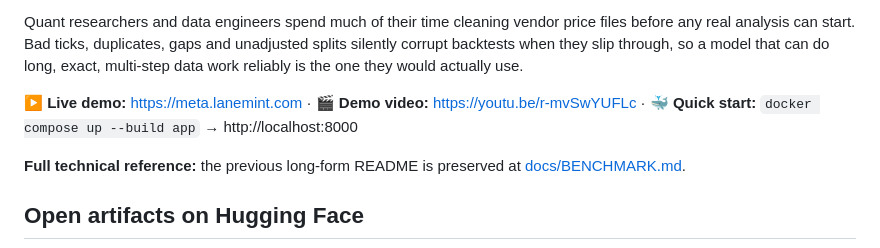
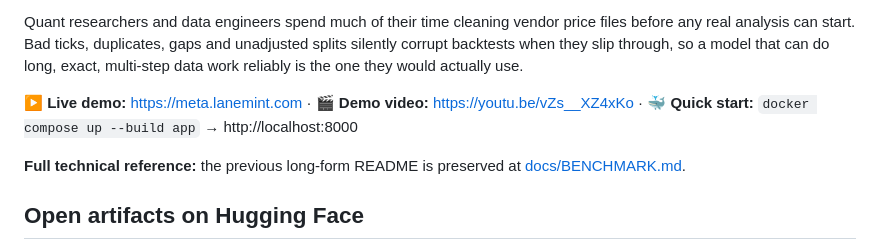
Before and after one commit to alsopgroup/lanemint-meta-hackathon, a Markdown page: README.md, the part around the change. Rendered like a GitHub page.

Commit message:
Update demo video link to new video (#36)

```diff
--- a/README.md
+++ b/README.md
@@ -15,7 +15,7 @@ On the held-out `tools_frontier` tier (tools on, 12 turns, 90 tasks), **Muse Spa
 
 Quant researchers and data engineers spend much of their time cleaning vendor price files before any real analysis can start. Bad ticks, duplicates, gaps and unadjusted splits silently corrupt backtests when they slip through, so a model that can do long, exact, multi-step data work reliably is the one they would actually use.
 
-**▶ Live demo:** https://meta.lanemint.com · **🎬 Demo video:** https://youtu.be/r-mvSwYUFLc · **🐳 Quick start:** `docker compose up --build app` → http://localhost:8000
+**▶ Live demo:** https://meta.lanemint.com · **🎬 Demo video:** https://youtu.be/vZs__XZ4xKo · **🐳 Quick start:** `docker compose up --build app` → http://localhost:8000
 
 **Full technical reference:** the previous long-form README is preserved at [docs/BENCHMARK.md](docs/BENCHMARK.md).
 
```
